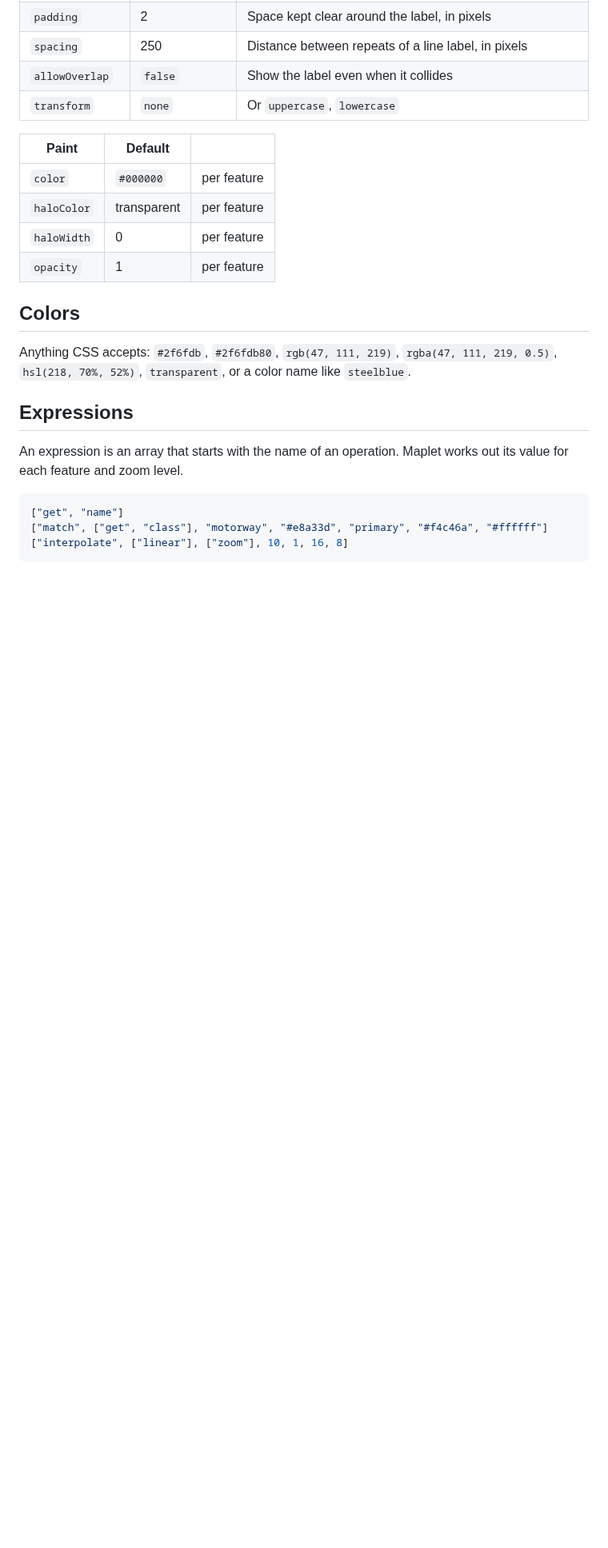
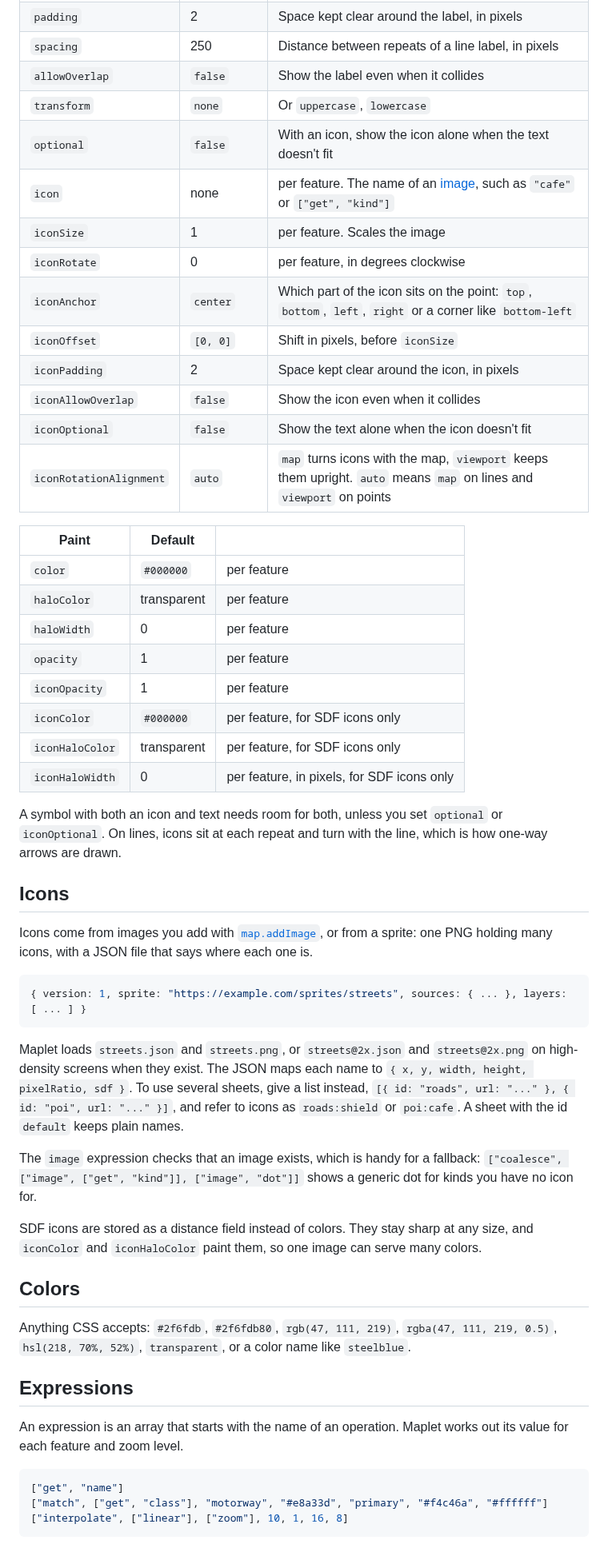
Before and after one commit to grangedevgroup-code/mapkern-gl-js, a Markdown page: docs/style.md, the part around one of its changes. Shown at 80% size. Rendered like a GitHub page; blank space fills up the shorter version.

````diff
--- a/docs/style.md
+++ b/docs/style.md
@@ -216,6 +216,16 @@ Draws text. When labels would overlap, the one with the lower `priority` is hidd
 | `spacing` | 250 | Distance between repeats of a line label, in pixels |
 | `allowOverlap` | `false` | Show the label even when it collides |
 | `transform` | `none` | Or `uppercase`, `lowercase` |
+| `optional` | `false` | With an icon, show the icon alone when the text doesn't fit |
+| `icon` | none | per feature. The name of an [image](#icons), such as `"cafe"` or `["get", "kind"]` |
+| `iconSize` | 1 | per feature. Scales the image |
+| `iconRotate` | 0 | per feature, in degrees clockwise |
+| `iconAnchor` | `center` | Which part of the icon sits on the point: `top`, `bottom`, `left`, `right` or a corner like `bottom-left` |
+| `iconOffset` | `[0, 0]` | Shift in pixels, before `iconSize` |
+| `iconPadding` | 2 | Space kept clear around the icon, in pixels |
+| `iconAllowOverlap` | `false` | Show the icon even when it collides |
+| `iconOptional` | `false` | Show the text alone when the icon doesn't fit |
+| `iconRotationAlignment` | `auto` | `map` turns icons with the map, `viewport` keeps them upright. `auto` means `map` on lines and `viewport` on points |
 
 | Paint | Default | |
 | --- | --- | --- |
@@ -223,6 +233,26 @@ Draws text. When labels would overlap, the one with the lower `priority` is hidd
 | `haloColor` | transparent | per feature |
 | `haloWidth` | 0 | per feature |
 | `opacity` | 1 | per feature |
+| `iconOpacity` | 1 | per feature |
+| `iconColor` | `#000000` | per feature, for SDF icons only |
+| `iconHaloColor` | transparent | per feature, for SDF icons only |
+| `iconHaloWidth` | 0 | per feature, in pixels, for SDF icons only |
+
+A symbol with both an icon and text needs room for both, unless you set `optional` or `iconOptional`. On lines, icons sit at each repeat and turn with the line, which is how one-way arrows are drawn.
+
+## Icons
+
+Icons come from images you add with [`map.addImage`](api.md#images), or from a sprite: one PNG holding many icons, with a JSON file that says where each one is.
+
+```js
+{ version: 1, sprite: "https://example.com/sprites/streets", sources: { ... }, layers: [ ... ] }
+```
+
+Maplet loads `streets.json` and `streets.png`, or `streets@2x.json` and `streets@2x.png` on high-density screens when they exist. The JSON maps each name to `{ x, y, width, height, pixelRatio, sdf }`. To use several sheets, give a list instead, `[{ id: "roads", url: "..." }, { id: "poi", url: "..." }]`, and refer to icons as `roads:shield` or `poi:cafe`. A sheet with the id `default` keeps plain names.
+
+The `image` expression checks that an image exists, which is handy for a fallback: `["coalesce", ["image", ["get", "kind"]], ["image", "dot"]]` shows a generic dot for kinds you have no icon for.
+
+SDF icons are stored as a distance field instead of colors. They stay sharp at any size, and `iconColor` and `iconHaloColor` paint them, so one image can serve many colors.
 
 ## Colors
 
````
Also changed, not shown: other parts of docs/style.md (+3 -2 lines).
